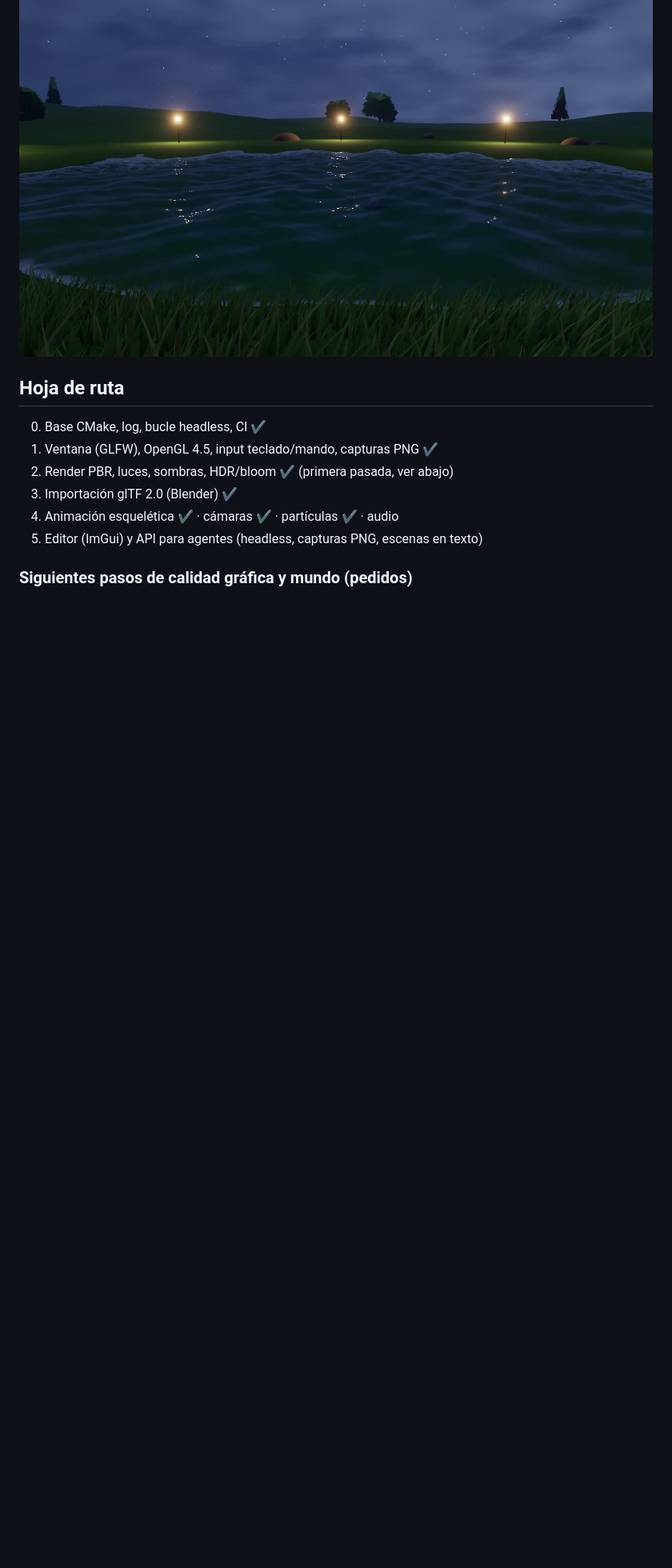
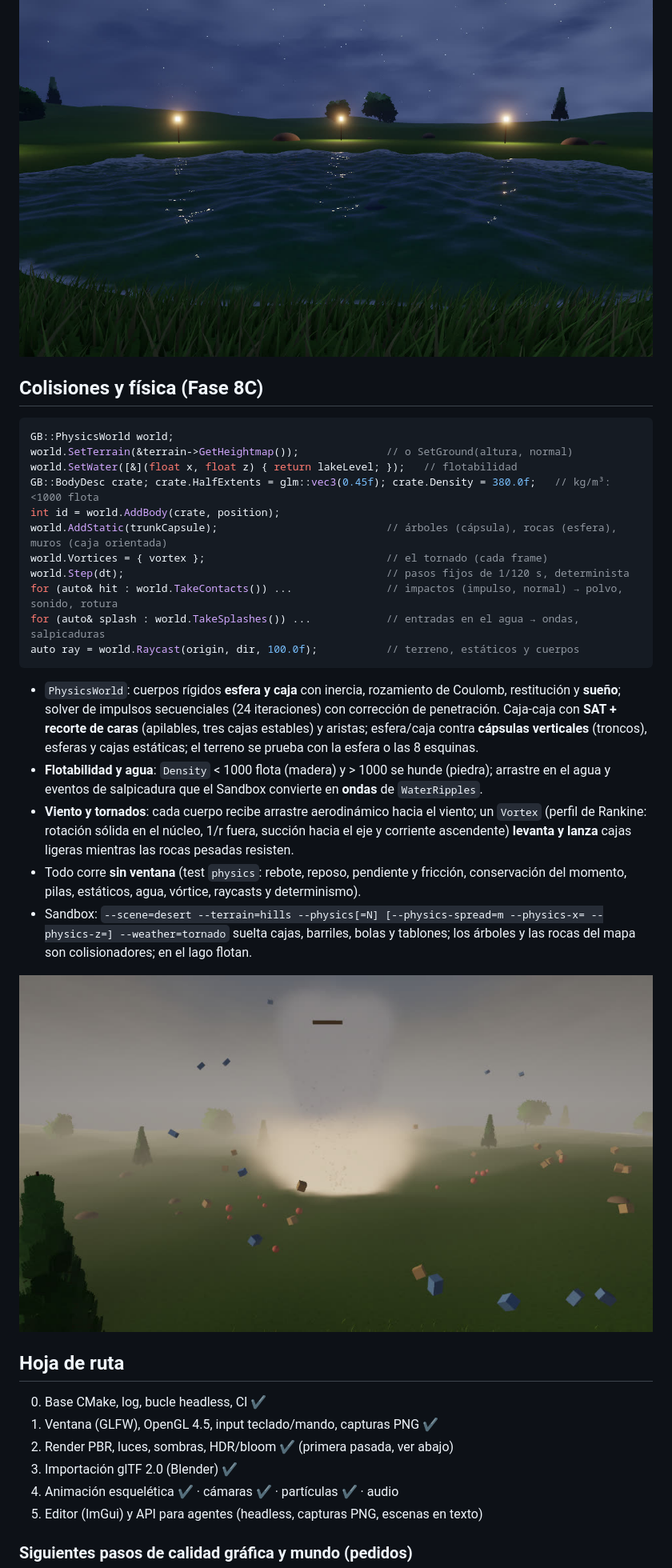
Before and after one commit to guillermoblanca/Engine, a Markdown page: README.md, the part around one of its changes. Shown at 80% size. GitHub-like rendering; pictures changed too: docs/tornado_debris.jpg (added); blank space fills up the shorter version.

````diff
--- a/README.md
+++ b/README.md
@@ -220,6 +220,30 @@ scene.ScreenSpaceReflections = true;         // el agua refleja objetos cercanos
 
 ![Destellos](docs/lake_night_glints.jpg)
 
+## Colisiones y física (Fase 8C)
+
+```cpp
+GB::PhysicsWorld world;
+world.SetTerrain(&terrain->GetHeightmap());              // o SetGround(altura, normal)
+world.SetWater([&](float x, float z) { return lakeLevel; });   // flotabilidad
+GB::BodyDesc crate; crate.HalfExtents = glm::vec3(0.45f); crate.Density = 380.0f;   // kg/m³: <1000 flota
+int id = world.AddBody(crate, position);
+world.AddStatic(trunkCapsule);                           // árboles (cápsula), rocas (esfera), muros (caja orientada)
+world.Vortices = { vortex };                             // el tornado (cada frame)
+world.Step(dt);                                          // pasos fijos de 1/120 s, determinista
+for (auto& hit : world.TakeContacts()) ...               // impactos (impulso, normal) → polvo, sonido, rotura
+for (auto& splash : world.TakeSplashes()) ...            // entradas en el agua → ondas, salpicaduras
+auto ray = world.Raycast(origin, dir, 100.0f);           // terreno, estáticos y cuerpos
+```
+
+- `PhysicsWorld`: cuerpos rígidos **esfera y caja** con inercia, rozamiento de Coulomb, restitución y **sueño**; solver de impulsos secuenciales (24 iteraciones) con corrección de penetración. Caja-caja con **SAT + recorte de caras** (apilables, tres cajas estables) y aristas; esfera/caja contra **cápsulas verticales** (troncos), esferas y cajas estáticas; el terreno se prueba con la esfera o las 8 esquinas.
+- **Flotabilidad y agua**: `Density` < 1000 flota (madera) y > 1000 se hunde (piedra); arrastre en el agua y eventos de salpicadura que el Sandbox convierte en **ondas** de `WaterRipples`.
+- **Viento y tornados**: cada cuerpo recibe arrastre aerodinámico hacia el viento; un `Vortex` (perfil de Rankine: rotación sólida en el núcleo, 1/r fuera, succión hacia el eje y corriente ascendente) **levanta y lanza** cajas ligeras mientras las rocas pesadas resisten.
+- Todo corre **sin ventana** (test `physics`: rebote, reposo, pendiente y fricción, conservación del momento, pilas, estáticos, agua, vórtice, raycasts y determinismo).
+- Sandbox: `--scene=desert --terrain=hills --physics[=N] [--physics-spread=m --physics-x= --physics-z=] --weather=tornado` suelta cajas, barriles, bolas y tablones; los árboles y las rocas del mapa son colisionadores; en el lago flotan.
+
+![Tornado y escombros](docs/tornado_debris.jpg)
+
 ## Hoja de ruta
 
 0. Base CMake, log, bucle headless, CI  ✔
````
Also changed, not shown: other parts of README.md (+1 -1 lines), 7 other files.
